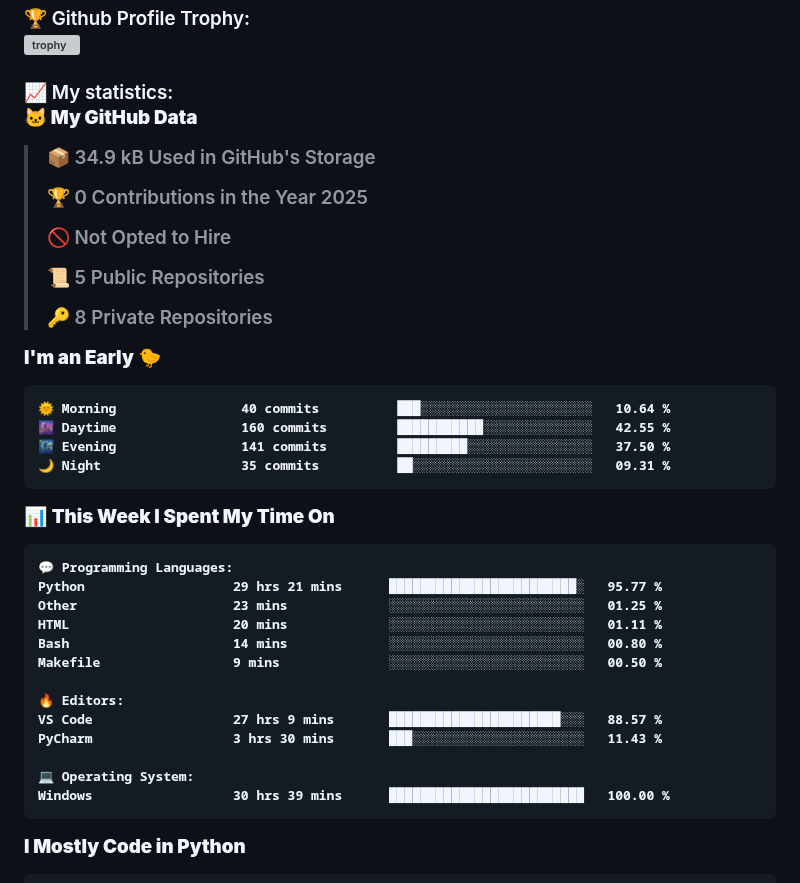
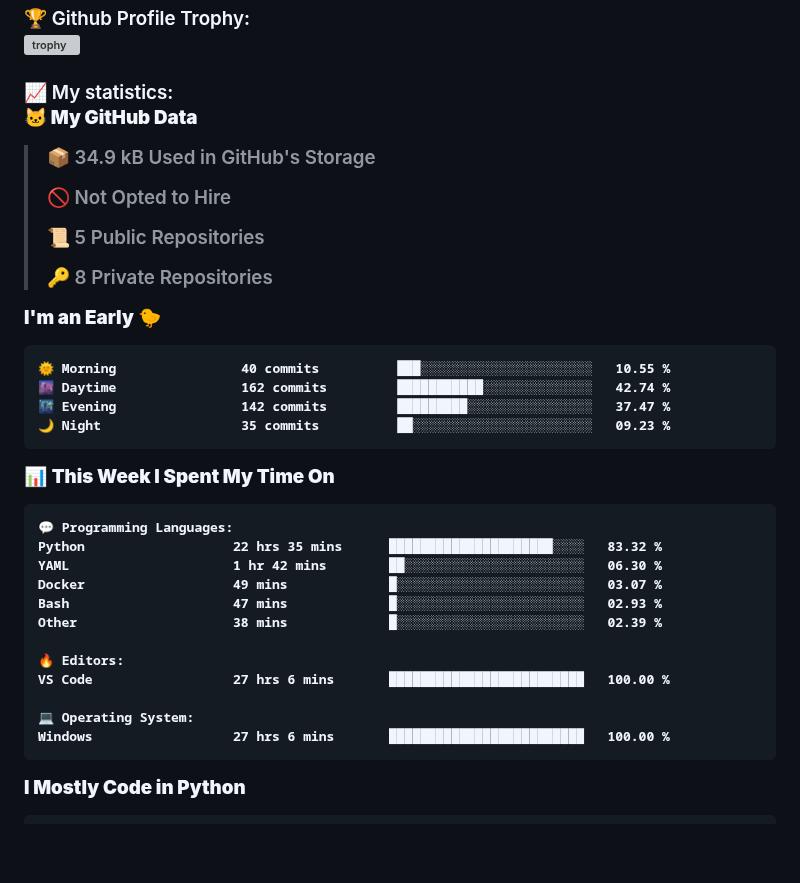
Before and after one commit to KittyByte/KittyByte, a Markdown page: README.md, the part around one of its changes. Drawn GitHub-style; blank space fills up the shorter version; grey boxes are pictures that could not be loaded.

Commit message:
Updated with Dev Metrics

````diff
--- a/README.md
+++ b/README.md
@@ -15,8 +15,6 @@
 
 > 📦 34.9 kB Used in GitHub's Storage
  >
-> 🏆 0 Contributions in the Year 2025
- >
 > 🚫 Not Opted to Hire
  >
 > 📜 5 Public Repositories
@@ -26,10 +24,10 @@
 **I'm an Early 🐤**
 
 ```text
-🌞 Morning                40 commits          ███░░░░░░░░░░░░░░░░░░░░░░   10.64 %
-🌆 Daytime                160 commits         ███████████░░░░░░░░░░░░░░   42.55 %
-🌃 Evening                141 commits         █████████░░░░░░░░░░░░░░░░   37.50 %
-🌙 Night                  35 commits          ██░░░░░░░░░░░░░░░░░░░░░░░   09.31 %
+🌞 Morning                40 commits          ███░░░░░░░░░░░░░░░░░░░░░░   10.55 %
+🌆 Daytime                162 commits         ███████████░░░░░░░░░░░░░░   42.74 %
+🌃 Evening                142 commits         █████████░░░░░░░░░░░░░░░░   37.47 %
+🌙 Night                  35 commits          ██░░░░░░░░░░░░░░░░░░░░░░░   09.23 %
 ```
 
 
@@ -37,18 +35,17 @@
 
 ```text
 💬 Programming Languages:
-Python                   29 hrs 21 mins      ████████████████████████░   95.77 %
-Other                    23 mins             ░░░░░░░░░░░░░░░░░░░░░░░░░   01.25 %
-HTML                     20 mins             ░░░░░░░░░░░░░░░░░░░░░░░░░   01.11 %
-Bash                     14 mins             ░░░░░░░░░░░░░░░░░░░░░░░░░   00.80 %
-Makefile                 9 mins              ░░░░░░░░░░░░░░░░░░░░░░░░░   00.50 %
+Python                   22 hrs 35 mins      █████████████████████░░░░   83.32 %
+YAML                     1 hr 42 mins        ██░░░░░░░░░░░░░░░░░░░░░░░   06.30 %
+Docker                   49 mins             █░░░░░░░░░░░░░░░░░░░░░░░░   03.07 %
+Bash                     47 mins             █░░░░░░░░░░░░░░░░░░░░░░░░   02.93 %
+Other                    38 mins             █░░░░░░░░░░░░░░░░░░░░░░░░   02.39 %
 
 🔥 Editors:
-VS Code                  27 hrs 9 mins       ██████████████████████░░░   88.57 %
-PyCharm                  3 hrs 30 mins       ███░░░░░░░░░░░░░░░░░░░░░░   11.43 %
+VS Code                  27 hrs 6 mins       █████████████████████████   100.00 %
 
 💻 Operating System:
-Windows                  30 hrs 39 mins      █████████████████████████   100.00 %
+Windows                  27 hrs 6 mins       █████████████████████████   100.00 %
 ```
 
 **I Mostly Code in Python**
````
Also changed, not shown: other parts of README.md (+1 -1 lines), assets/bar_graph.png.
